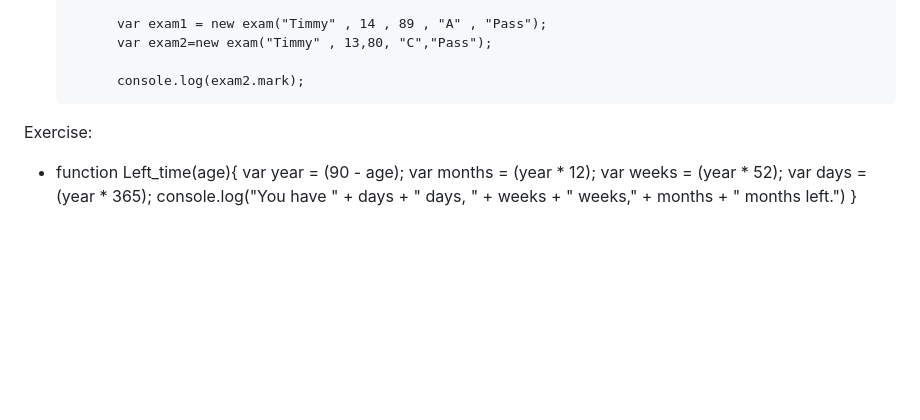
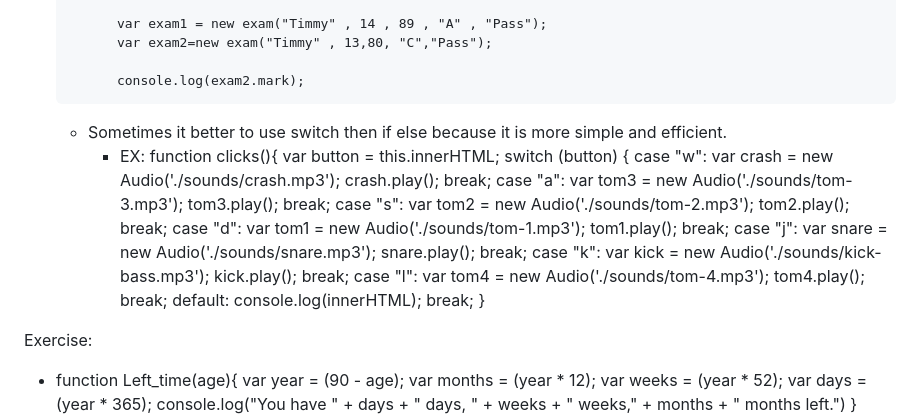
Before and after one commit to 7budi/Web_Development-Notes, a Markdown page: JS.md, the part around the change. GitHub-like rendering; blank space fills up the shorter version.

Commit message:
New note

```diff
--- a/JS.md
+++ b/JS.md
@@ -94,7 +94,42 @@
 
 			console.log(exam2.mark);
 
-
+	- Sometimes it better to use switch then if else because it is more simple and efficient.
+		- EX: function clicks(){
+				var button = this.innerHTML;
+				switch (button) {
+					case "w":
+						var crash = new Audio('./sounds/crash.mp3');
+						crash.play();
+						break;
+					case "a":
+						var tom3 = new Audio('./sounds/tom-3.mp3');
+						tom3.play();
+						break;
+					case "s":
+						var tom2 = new Audio('./sounds/tom-2.mp3');
+						tom2.play();
+						break;
+					case "d":
+						var tom1 = new Audio('./sounds/tom-1.mp3');
+						tom1.play();
+						break;
+					case "j":
+						var snare = new Audio('./sounds/snare.mp3');
+						snare.play();
+						break;
+					case "k":
+						var kick = new Audio('./sounds/kick-bass.mp3');
+						kick.play();
+						break;
+					case "l":
+						var tom4 = new Audio('./sounds/tom-4.mp3');
+						tom4.play();
+						break;
+					default:
+						console.log(innerHTML);
+						break;
+}
 
 
 Exercise:
```
